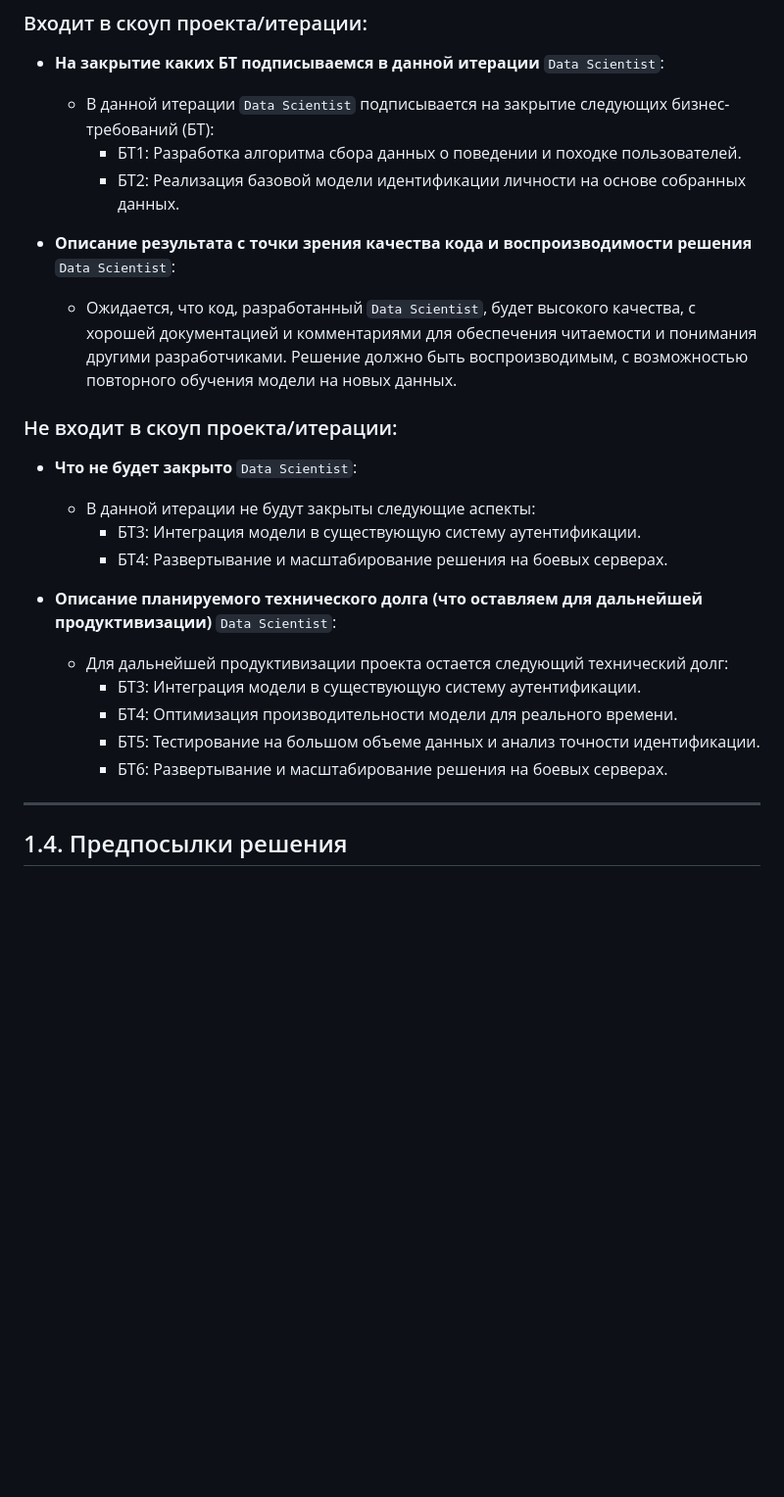
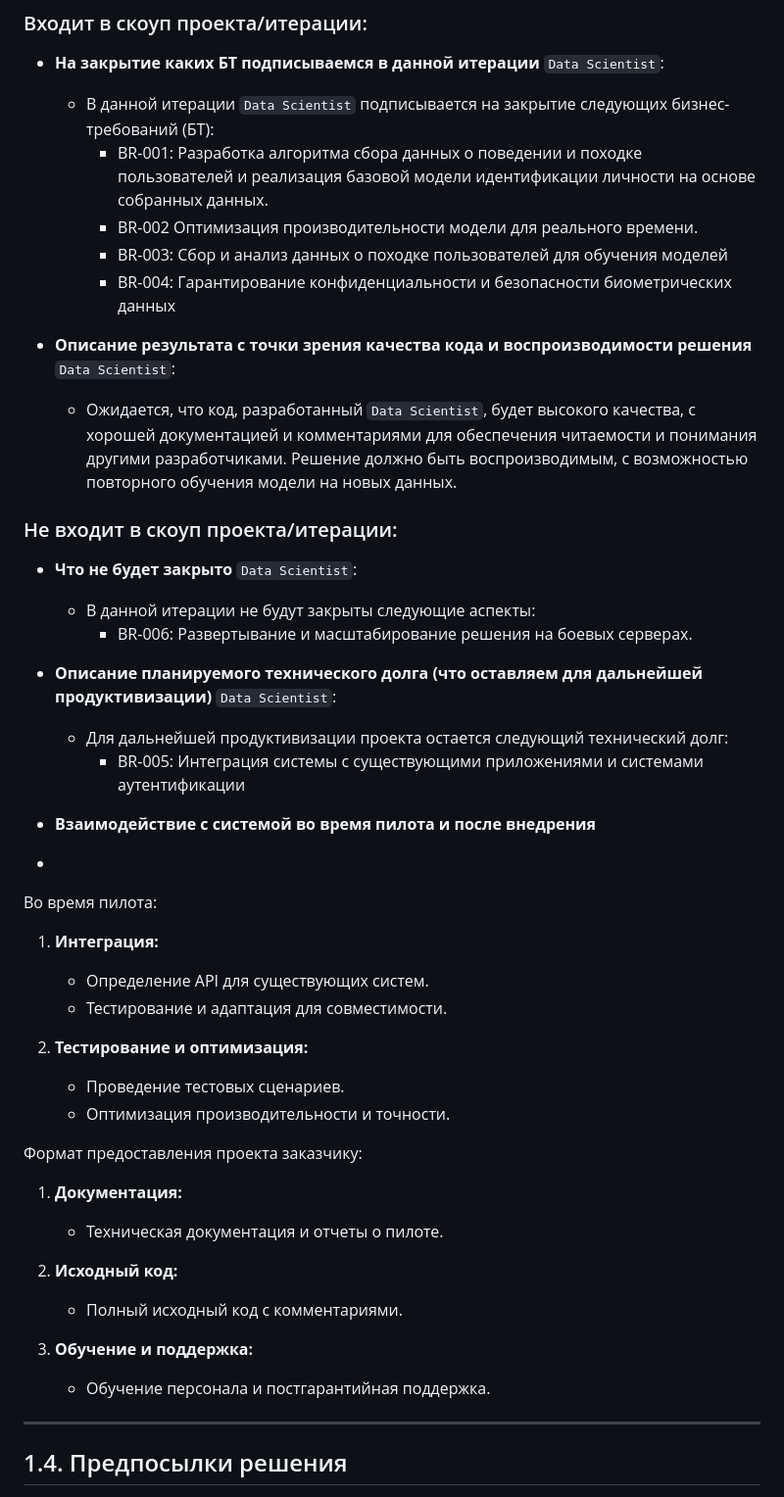
Before and after one commit to yliasolom/Behavioral-biometrics, a Markdown page: designdoc.md, the part around the change. Shown at 98% size. Drawn GitHub-style; blank space fills up the shorter version.

```diff
--- a/designdoc.md
+++ b/designdoc.md
@@ -59,8 +59,10 @@
 
 - **На закрытие каких БТ подписываемся в данной итерации** `Data Scientist`:
   - В данной итерации `Data Scientist` подписывается на закрытие следующих бизнес-требований (БТ):
-    - БТ1: Разработка алгоритма сбора данных о поведении и походке пользователей.
-    - БТ2: Реализация базовой модели идентификации личности на основе собранных данных.
+    - BR-001: Разработка алгоритма сбора данных о поведении и походке пользователей и реализация базовой модели идентификации личности на основе собранных данных.
+    - BR-002	Оптимизация производительности модели для реального времени.
+    - BR-003: Сбор и анализ данных о походке пользователей для обучения моделей
+    - BR-004:	Гарантирование конфиденциальности и безопасности биометрических данных
 
 - **Описание результата с точки зрения качества кода и воспроизводимости решения** `Data Scientist`:
   - Ожидается, что код, разработанный `Data Scientist`, будет высокого качества, с хорошей документацией и комментариями для обеспечения читаемости и понимания другими разработчиками. Решение должно быть воспроизводимым, с возможностью повторного обучения модели на новых данных.
@@ -69,15 +71,40 @@
 
 - **Что не будет закрыто** `Data Scientist`:
   - В данной итерации не будут закрыты следующие аспекты:
-    - БТ3: Интеграция модели в существующую систему аутентификации.
-    - БТ4: Развертывание и масштабирование решения на боевых серверах.
+    - BR-006: Развертывание и масштабирование решения на боевых серверах.
 
 - **Описание планируемого технического долга (что оставляем для дальнейшей продуктивизации)** `Data Scientist`:
   - Для дальнейшей продуктивизации проекта остается следующий технический долг:
-    - БТ3: Интеграция модели в существующую систему аутентификации.
-    - БТ4: Оптимизация производительности модели для реального времени.
-    - БТ5: Тестирование на большом объеме данных и анализ точности идентификации.
-    - БТ6: Развертывание и масштабирование решения на боевых серверах.
+    - BR-005:	Интеграция системы с существующими приложениями и системами аутентификации
+
+
+
+- **Взаимодействие с системой во время пилота и после внедрения**
+-
+Во время пилота:
+
+1. **Интеграция:**
+   - Определение API для существующих систем.
+   - Тестирование и адаптация для совместимости.
+
+2. **Тестирование и оптимизация:**
+   - Проведение тестовых сценариев.
+   - Оптимизация производительности и точности.
+
+
+Формат предоставления проекта заказчику:
+
+1. **Документация:**
+   - Техническая документация и отчеты о пилоте.
+
+2. **Исходный код:**
+   - Полный исходный код с комментариями.
+
+3. **Обучение и поддержка:**
+   - Обучение персонала и постгарантийная поддержка.
+
+
+
  -----------------------------------------------------------------------------------------------
 ## 1.4. Предпосылки решения
 
```
